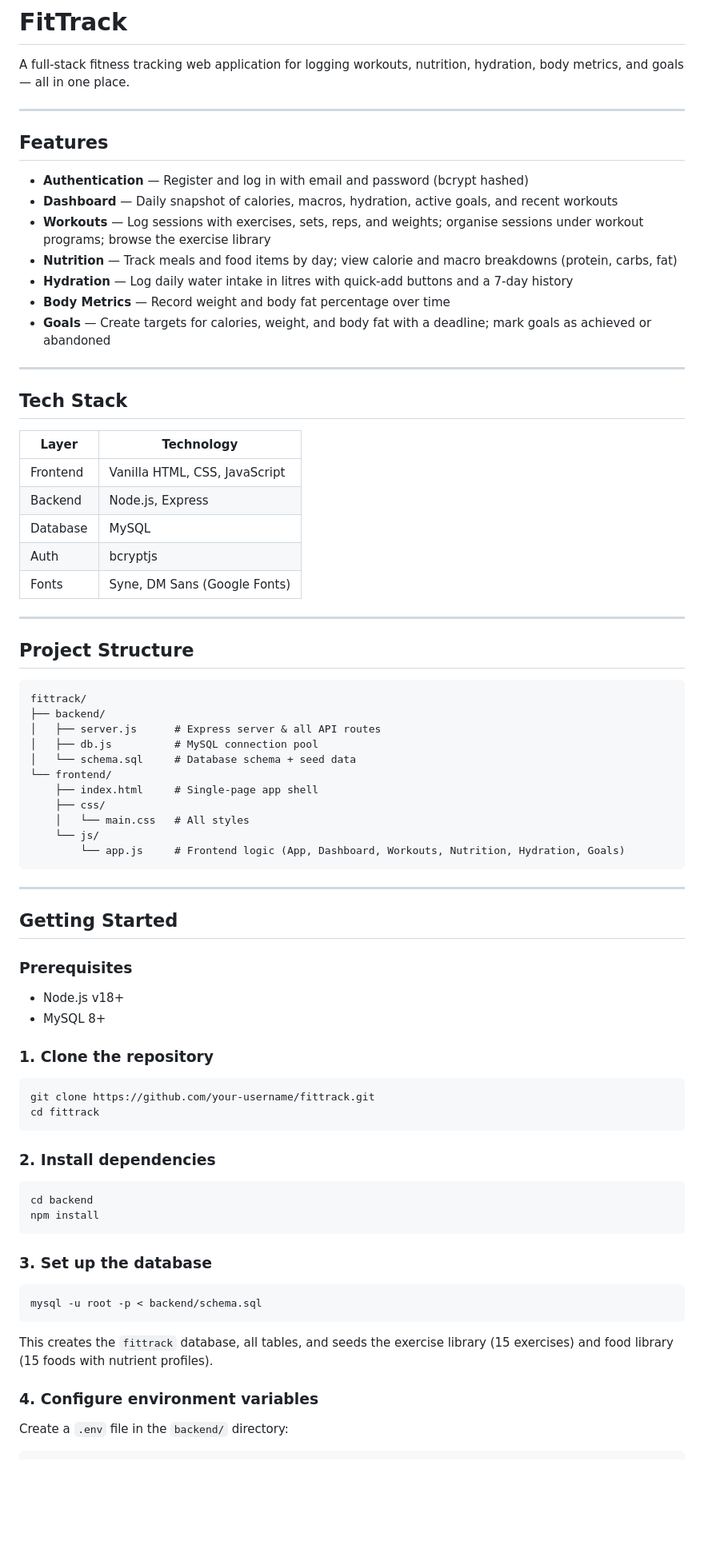
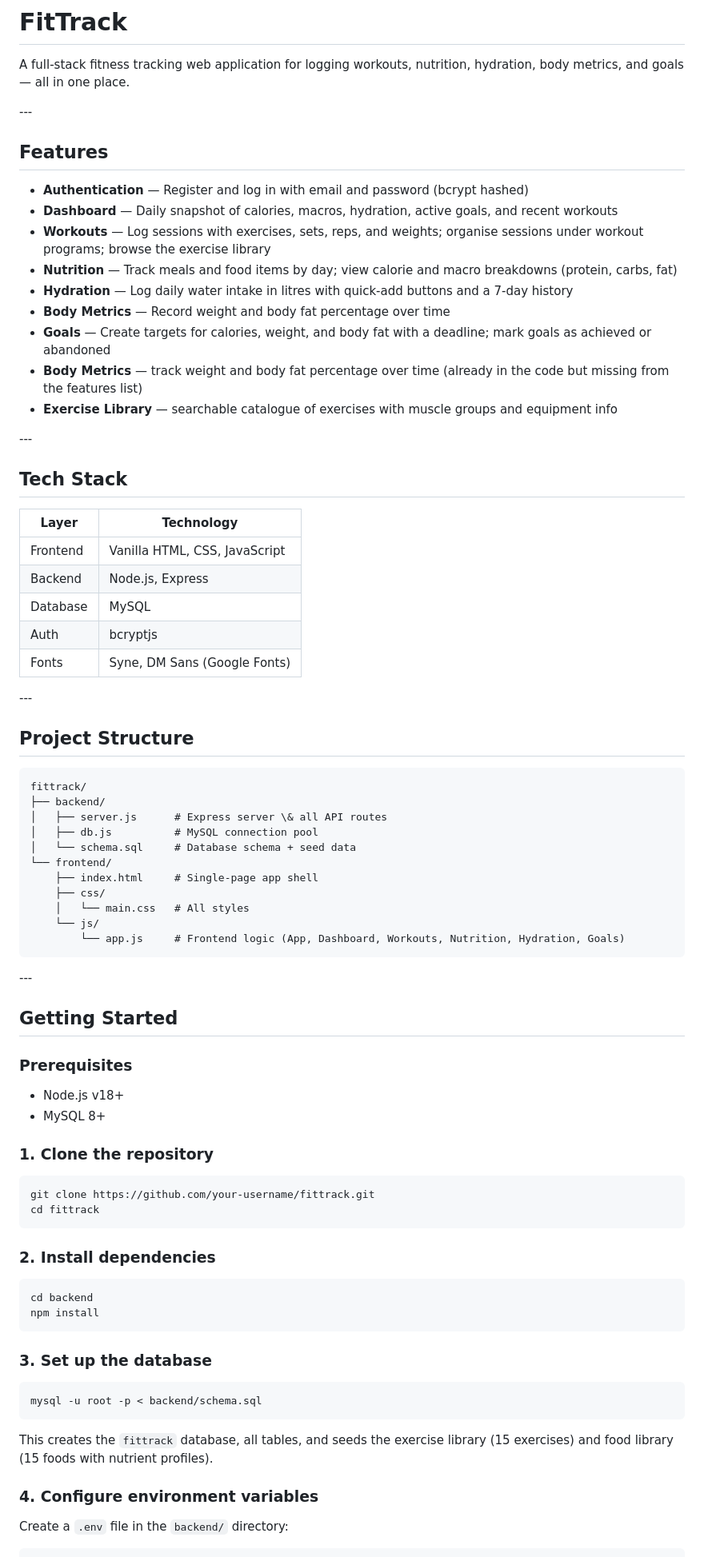
Before and after one commit to Shamsuzoha/FitTrack, a Markdown page: README.md, the part around one of its changes. Shown at 80% size. GitHub-like rendering; blank space fills up the shorter version.

````diff
--- a/README.md
+++ b/README.md
@@ -2,38 +2,40 @@
 
 A full-stack fitness tracking web application for logging workouts, nutrition, hydration, body metrics, and goals — all in one place.
 
----
+\---
 
 ## Features
 
-- **Authentication** — Register and log in with email and password (bcrypt hashed)
-- **Dashboard** — Daily snapshot of calories, macros, hydration, active goals, and recent workouts
-- **Workouts** — Log sessions with exercises, sets, reps, and weights; organise sessions under workout programs; browse the exercise library
-- **Nutrition** — Track meals and food items by day; view calorie and macro breakdowns (protein, carbs, fat)
-- **Hydration** — Log daily water intake in litres with quick-add buttons and a 7-day history
-- **Body Metrics** — Record weight and body fat percentage over time
-- **Goals** — Create targets for calories, weight, and body fat with a deadline; mark goals as achieved or abandoned
+* **Authentication** — Register and log in with email and password (bcrypt hashed)
+* **Dashboard** — Daily snapshot of calories, macros, hydration, active goals, and recent workouts
+* **Workouts** — Log sessions with exercises, sets, reps, and weights; organise sessions under workout programs; browse the exercise library
+* **Nutrition** — Track meals and food items by day; view calorie and macro breakdowns (protein, carbs, fat)
+* **Hydration** — Log daily water intake in litres with quick-add buttons and a 7-day history
+* **Body Metrics** — Record weight and body fat percentage over time
+* **Goals** — Create targets for calories, weight, and body fat with a deadline; mark goals as achieved or abandoned
+* **Body Metrics** — track weight and body fat percentage over time (already in the code but missing from the features list)
+* **Exercise Library** — searchable catalogue of exercises with muscle groups and equipment info
 
----
+\---
 
 ## Tech Stack
 
-| Layer | Technology |
-|---|---|
-| Frontend | Vanilla HTML, CSS, JavaScript |
-| Backend | Node.js, Express |
-| Database | MySQL |
-| Auth | bcryptjs |
-| Fonts | Syne, DM Sans (Google Fonts) |
+|Layer|Technology|
+|-|-|
+|Frontend|Vanilla HTML, CSS, JavaScript|
+|Backend|Node.js, Express|
+|Database|MySQL|
+|Auth|bcryptjs|
+|Fonts|Syne, DM Sans (Google Fonts)|
 
----
+\---
 
 ## Project Structure
 
 ```
 fittrack/
 ├── backend/
-│   ├── server.js      # Express server & all API routes
+│   ├── server.js      # Express server \& all API routes
 │   ├── db.js          # MySQL connection pool
 │   └── schema.sql     # Database schema + seed data
 └── frontend/
@@ -44,30 +46,30 @@ fittrack/
         └── app.js     # Frontend logic (App, Dashboard, Workouts, Nutrition, Hydration, Goals)
 ```
 
----
+\---
 
 ## Getting Started
 
 ### Prerequisites
 
-- Node.js v18+
-- MySQL 8+
+* Node.js v18+
+* MySQL 8+
 
-### 1. Clone the repository
+### 1\. Clone the repository
 
 ```bash
 git clone https://github.com/your-username/fittrack.git
 cd fittrack
 ```
 
-### 2. Install dependencies
+### 2\. Install dependencies
 
 ```bash
 cd backend
 npm install
 ```
 
-### 3. Set up the database
+### 3\. Set up the database
 
 ```bash
 mysql -u root -p < backend/schema.sql
@@ -75,7 +77,7 @@ mysql -u root -p < backend/schema.sql
 
 This creates the `fittrack` database, all tables, and seeds the exercise library (15 exercises) and food library (15 foods with nutrient profiles).
 
-### 4. Configure environment variables
+### 4\. Configure environment variables
 
 Create a `.env` file in the `backend/` directory:
 
````
Also changed, not shown: other parts of README.md (+85 -85 lines).
